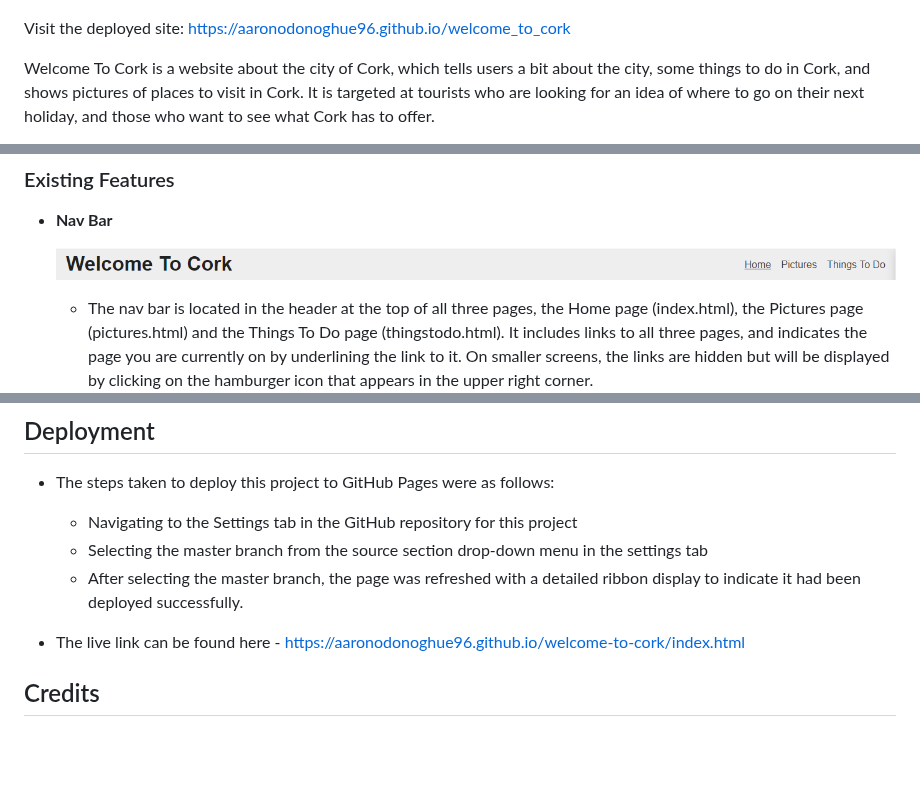
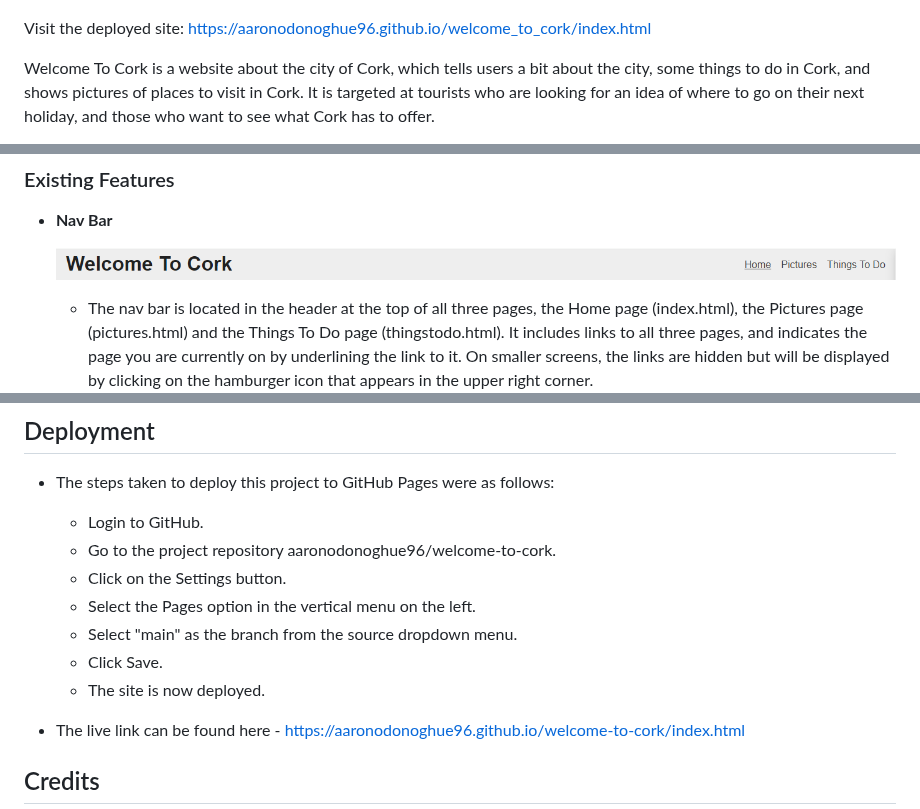
Before and after one commit to aaronodonoghue96/welcome-to-cork, a Markdown page: README.md, 3 parts joined by grey strips. GitHub-like rendering; blank space fills up the shorter version.

Commit message:
Flesh out deployment section and simplify image path

```diff
--- a/README.md
+++ b/README.md
@@ -2,7 +2,7 @@
 
 ![Welcome To Cork shown on a variety of screen sizes](assets/screenshots/welcome_to_cork.png)
 
-Visit the deployed site: https://aaronodonoghue96.github.io/welcome_to_cork
+Visit the deployed site: https://aaronodonoghue96.github.io/welcome_to_cork/index.html
 
 Welcome To Cork is a website about the city of Cork, which tells users a bit about the city, some things to do in Cork, and shows pictures of places to visit in Cork. It is targeted at tourists who are looking for an idea of where to go on their next holiday, and those who want to see what Cork has to offer.
 
@@ -29,7 +29,7 @@ The project has a number of different features, which are listed in more detail
 
 - __Nav Bar__
 
-  ![Nav Bar](https://github.com/aaronodonoghue96/welcome-to-cork/blob/main/assets/screenshots/navbar.png)
+  ![Nav Bar](assets/screenshots/navbar.png)
 
   - The nav bar is located in the header at the top of all three pages, the Home page (index.html), the Pictures page (pictures.html) and the Things To Do page (thingstodo.html). It includes links to all three pages, and indicates the page you are currently on by underlining the link to it. On smaller screens, the links are hidden but will be displayed by clicking on the hamburger icon that appears in the upper right corner.
   - This sections allows users to easily navigate the site without needing to use the browser's forward and back buttons.
@@ -110,9 +110,13 @@ The form in the Things To Do page (thingstodo.html) also has validation for all
 ## Deployment
 
 - The steps taken to deploy this project to GitHub Pages were as follows:
-  - Navigating to the Settings tab in the GitHub repository for this project
-  - Selecting the master branch from the source section drop-down menu in the settings tab
-  - After selecting the master branch, the page was refreshed with a detailed ribbon display to indicate it had been deployed successfully.
+  - Login to GitHub.
+  - Go to the project repository aaronodonoghue96/welcome-to-cork.
+  - Click on the Settings button.
+  - Select the Pages option in the vertical menu on the left.
+  - Select "main" as the branch from the source dropdown menu.
+  - Click Save.
+  - The site is now deployed.
 
 - The live link can be found here - https://aaronodonoghue96.github.io/welcome-to-cork/index.html
 
```
